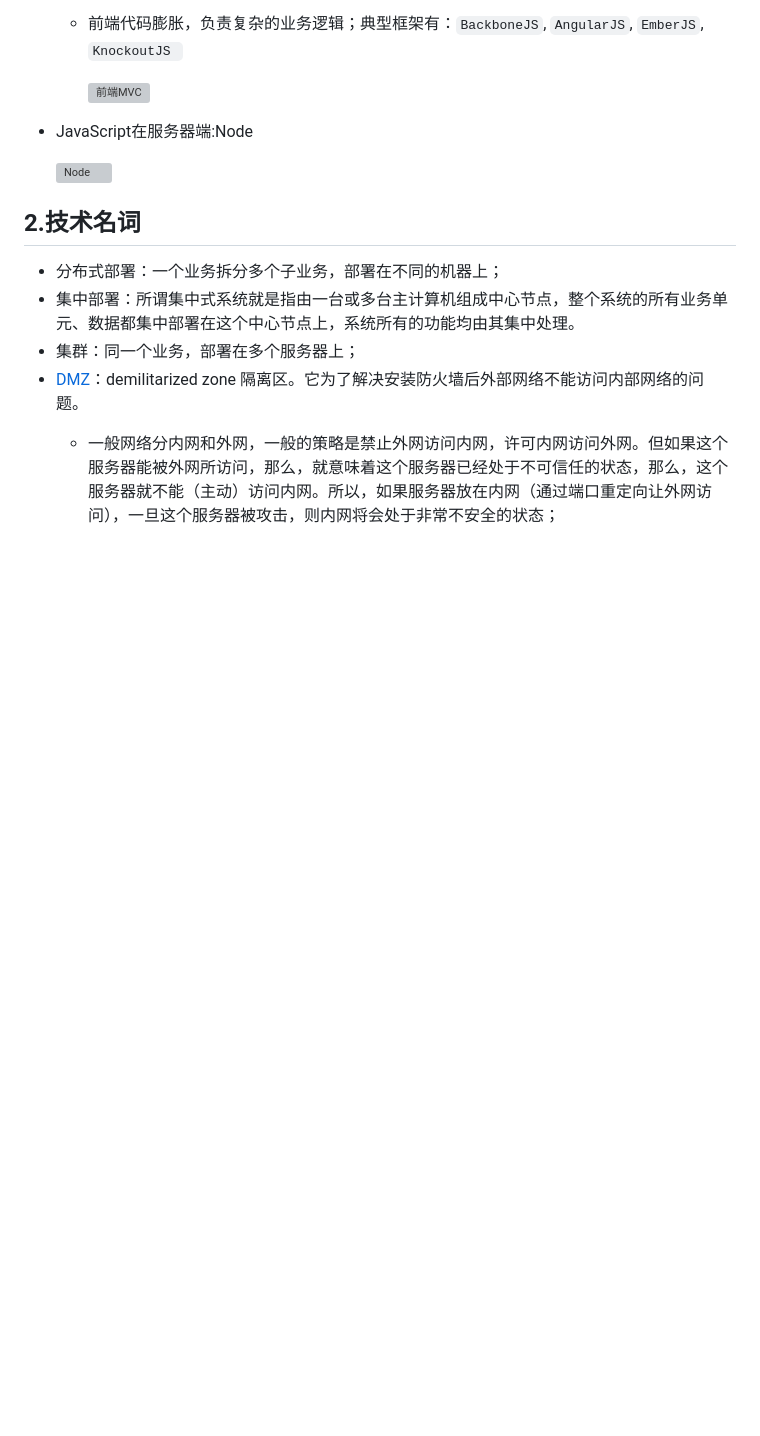
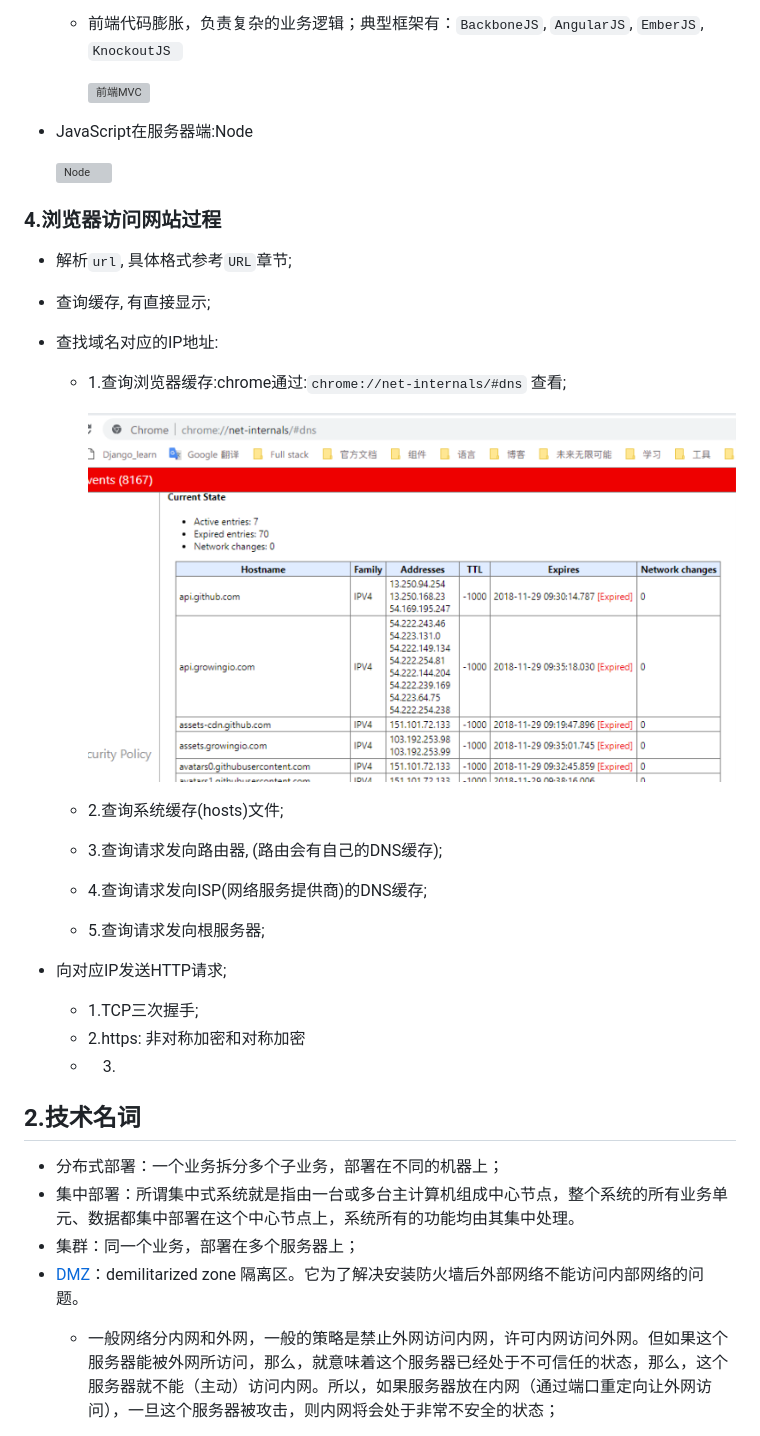
Before and after one commit to lfeng-nl/Web, a Markdown page: 概念点.md, the part around the change. Rendered like a GitHub page; pictures changed too: image/chrome-dns.png (added); blank space fills up the shorter version; grey boxes are pictures that could not be loaded.

Commit message:
增加浏览器访问流程分析

```diff
--- a/概念点.md
+++ b/概念点.md
@@ -128,6 +128,32 @@
 
   ![Node](http://tmy-course.oss-cn-beijing.aliyuncs.com/web-history/Node.png)
 
+### 4.浏览器访问网站过程
+
+- 解析`url`, 具体格式参考`URL`章节;
+
+- 查询缓存, 有直接显示;
+
+- 查找域名对应的IP地址:
+
+  - 1.查询浏览器缓存:chrome通过:`chrome://net-internals/#dns` 查看;
+
+    ![chrome-dns](./image/chrome-dns.png)
+
+  - 2.查询系统缓存(hosts)文件;
+
+  - 3.查询请求发向路由器, (路由会有自己的DNS缓存);
+
+  - 4.查询请求发向ISP(网络服务提供商)的DNS缓存;
+
+  - 5.查询请求发向根服务器;
+
+- 向对应IP发送HTTP请求;
+
+  - 1.TCP三次握手;
+  - 2.https: 非对称加密和对称加密
+  - 3.
+
 ## 2.技术名词
 
 - 分布式部署：一个业务拆分多个子业务，部署在不同的机器上；
```
Also changed, not shown: 1 other file.
